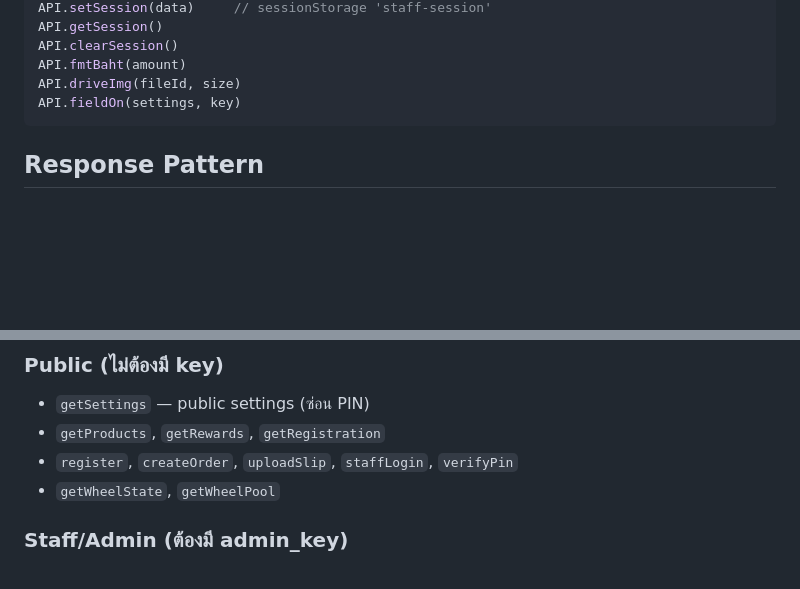
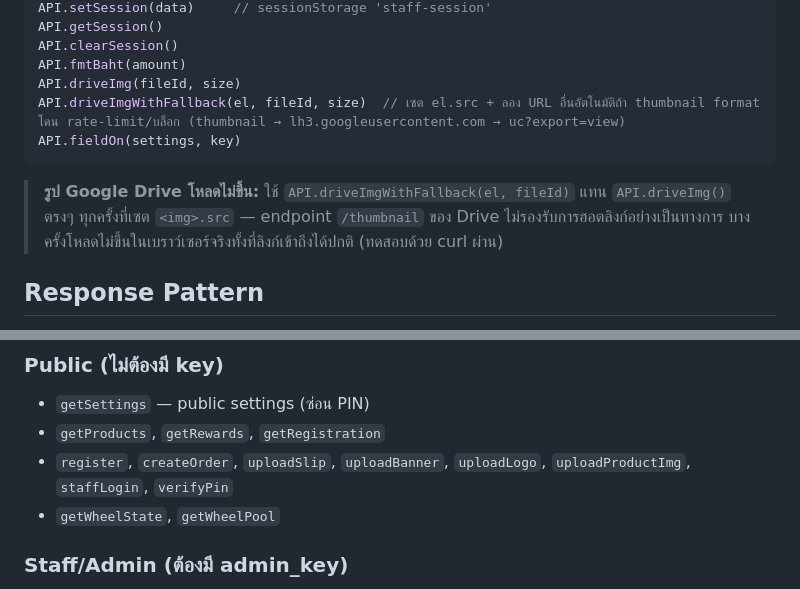
Before and after one commit to hongthayban-dev/Event, a Markdown page: CLAUDE.md, 2 parts joined by grey strips. GitHub-like rendering; blank space fills up the shorter version.

````diff
--- a/CLAUDE.md
+++ b/CLAUDE.md
@@ -62,8 +62,11 @@ API.getSession()
 API.clearSession()
 API.fmtBaht(amount)
 API.driveImg(fileId, size)
+API.driveImgWithFallback(el, fileId, size)  // เซต el.src + ลอง URL อื่นอัตโนมัติถ้า thumbnail format โดน rate-limit/บล็อก (thumbnail → lh3.googleusercontent.com → uc?export=view)
 API.fieldOn(settings, key)
 ```
+
+> **รูป Google Drive โหลดไม่ขึ้น:** ใช้ `API.driveImgWithFallback(el, fileId)` แทน `API.driveImg()` ตรงๆ ทุกครั้งที่เซต `<img>.src` — endpoint `/thumbnail` ของ Drive ไม่รองรับการฮอตลิงก์อย่างเป็นทางการ บางครั้งโหลดไม่ขึ้นในเบราว์เซอร์จริงทั้งที่ลิงก์เข้าถึงได้ปกติ (ทดสอบด้วย curl ผ่าน)
 
 ## Response Pattern
 
@@ -91,7 +94,7 @@ const products = await API.get('getProducts');
 ### Public (ไม่ต้องมี key)
 - `getSettings` — public settings (ซ่อน PIN)
 - `getProducts`, `getRewards`, `getRegistration`
-- `register`, `createOrder`, `uploadSlip`, `staffLogin`, `verifyPin`
+- `register`, `createOrder`, `uploadSlip`, `uploadBanner`, `uploadLogo`, `uploadProductImg`, `staffLogin`, `verifyPin`
 - `getWheelState`, `getWheelPool`
 
 ### Staff/Admin (ต้องมี admin_key)
````
